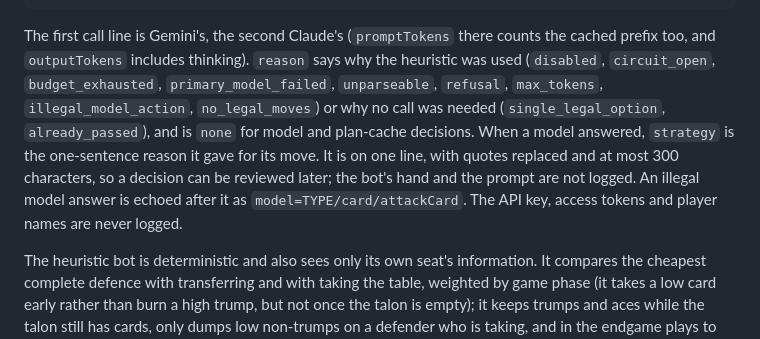
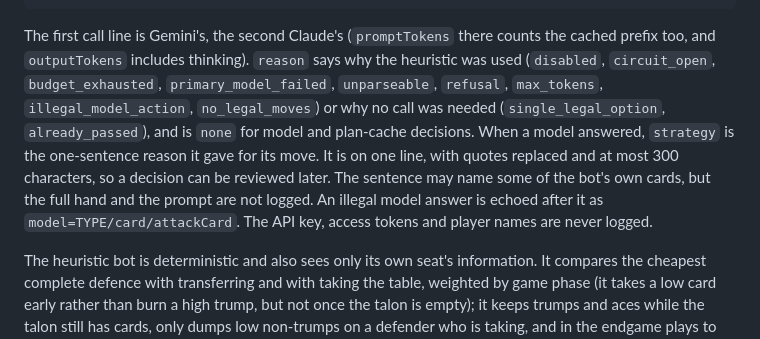
Before and after one commit to andreydg/durak-game, a Markdown page: README.md, the part around the change. Drawn GitHub-style.

Commit message:
Say what the logged strategy sentence can contain
The model's one-sentence strategy may name some of the bot's own
cards, so the README says the full hand and the prompt are not logged,
rather than that the hand is not logged at all.

Co-Authored-By: Claude Opus 5.5 <noreply@anthropic.com>

````diff
--- a/README.md
+++ b/README.md
@@ -145,7 +145,7 @@ autoplay_llm_call code=… player=… model=… effort=… latencyMs=… httpSta
 autoplay_decision code=… player=… source=llm|plan_cache|forced|heuristic reason=… action=… card=… attackCard=… options=… strategy="…"
 ```
 
-The first call line is Gemini's, the second Claude's (`promptTokens` there counts the cached prefix too, and `outputTokens` includes thinking). `reason` says why the heuristic was used (`disabled`, `circuit_open`, `budget_exhausted`, `primary_model_failed`, `unparseable`, `refusal`, `max_tokens`, `illegal_model_action`, `no_legal_moves`) or why no call was needed (`single_legal_option`, `already_passed`), and is `none` for model and plan-cache decisions. When a model answered, `strategy` is the one-sentence reason it gave for its move. It is on one line, with quotes replaced and at most 300 characters, so a decision can be reviewed later; the bot's hand and the prompt are not logged. An illegal model answer is echoed after it as `model=TYPE/card/attackCard`. The API key, access tokens and player names are never logged.
+The first call line is Gemini's, the second Claude's (`promptTokens` there counts the cached prefix too, and `outputTokens` includes thinking). `reason` says why the heuristic was used (`disabled`, `circuit_open`, `budget_exhausted`, `primary_model_failed`, `unparseable`, `refusal`, `max_tokens`, `illegal_model_action`, `no_legal_moves`) or why no call was needed (`single_legal_option`, `already_passed`), and is `none` for model and plan-cache decisions. When a model answered, `strategy` is the one-sentence reason it gave for its move. It is on one line, with quotes replaced and at most 300 characters, so a decision can be reviewed later. The sentence may name some of the bot's own cards, but the full hand and the prompt are not logged. An illegal model answer is echoed after it as `model=TYPE/card/attackCard`. The API key, access tokens and player names are never logged.
 
 The heuristic bot is deterministic and also sees only its own seat's information. It compares the cheapest complete defence with transferring and with taking the table, weighted by game phase (it takes a low card early rather than burn a high trump, but not once the talon is empty); it keeps trumps and aces while the talon still has cards, only dumps low non-trumps on a defender who is taking, and in the endgame plays to run out of cards, including leading cards that public card counting shows nobody can beat.
 
````
